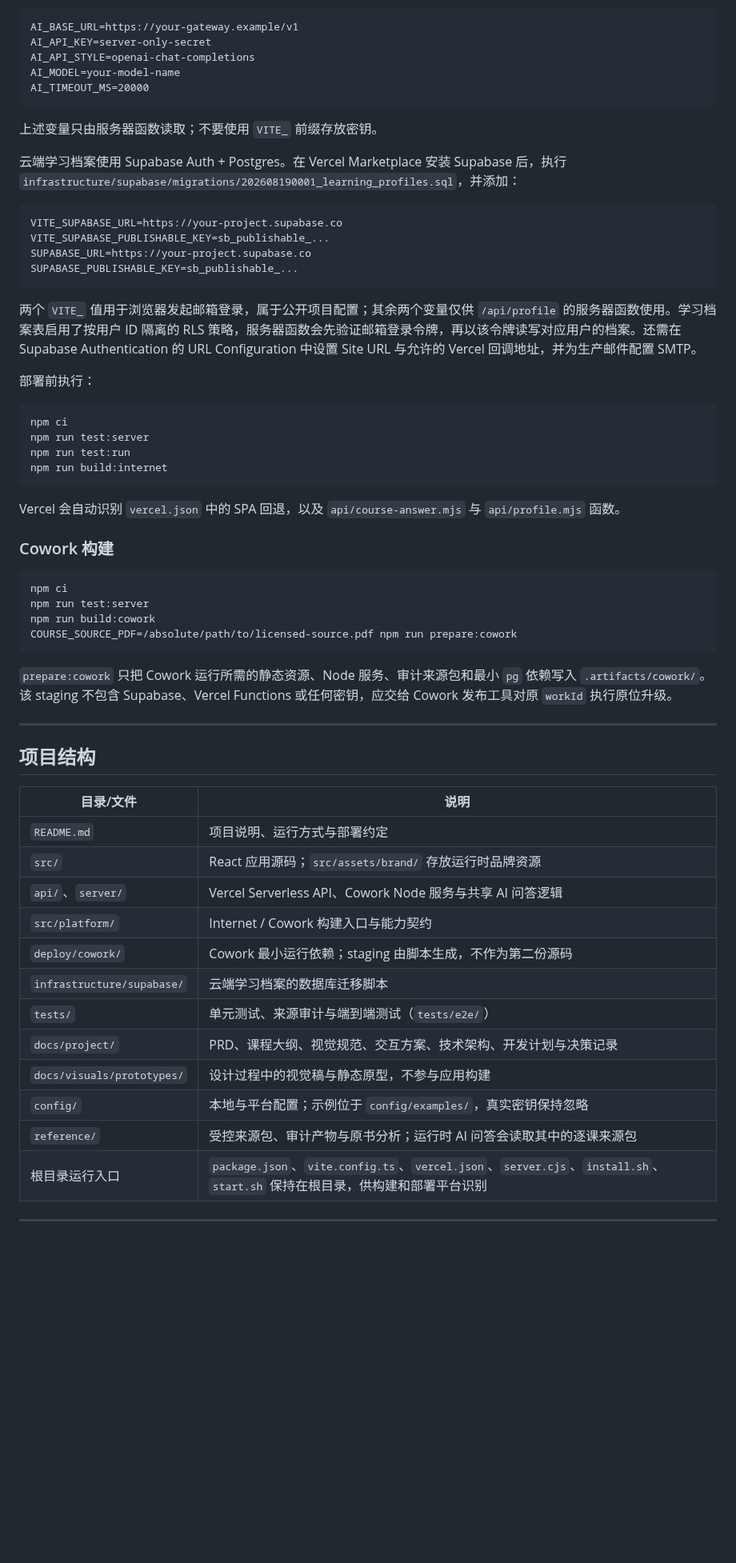
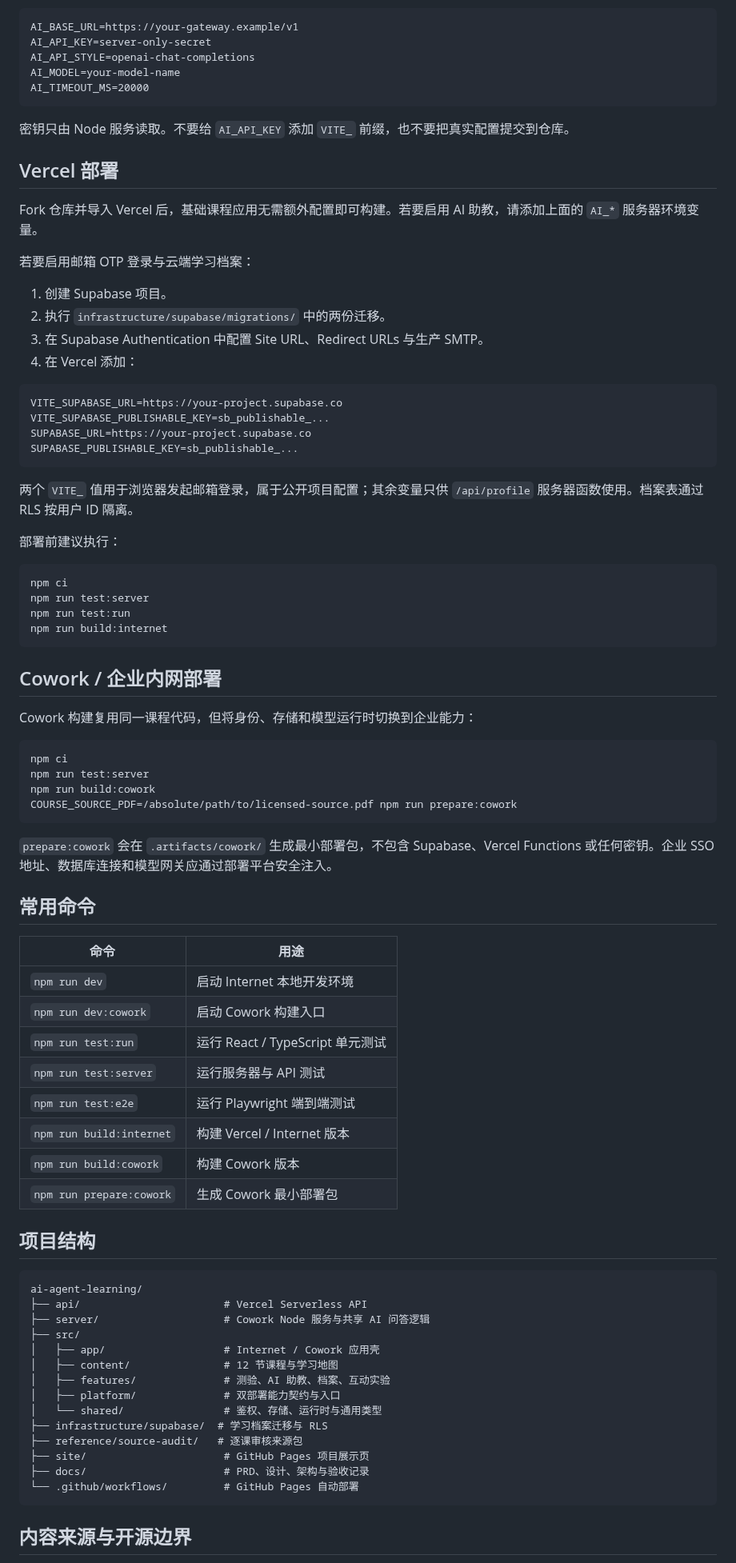
Before and after one commit to Songhonglei/ai-agent-learning, a Markdown page: README.md, the part around one of its changes. Shown at 80% size. GitHub-like rendering; blank space fills up the shorter version.

````diff
--- a/README.md
+++ b/README.md
@@ -32,9 +110,18 @@ AI_MODEL=your-model-name
 AI_TIMEOUT_MS=20000
 ```
 
-上述变量只由服务器函数读取；不要使用 `VITE_` 前缀存放密钥。
+密钥只由 Node 服务读取。不要给 `AI_API_KEY` 添加 `VITE_` 前缀，也不要把真实配置提交到仓库。
 
-云端学习档案使用 Supabase Auth + Postgres。在 Vercel Marketplace 安装 Supabase 后，执行 `infrastructure/supabase/migrations/202608190001_learning_profiles.sql`，并添加：
+## Vercel 部署
+
+Fork 仓库并导入 Vercel 后，基础课程应用无需额外配置即可构建。若要启用 AI 助教，请添加上面的 `AI_*` 服务器环境变量。
+
+若要启用邮箱 OTP 登录与云端学习档案：
+
+1. 创建 Supabase 项目。
+2. 执行 `infrastructure/supabase/migrations/` 中的两份迁移。
+3. 在 Supabase Authentication 中配置 Site URL、Redirect URLs 与生产 SMTP。
+4. 在 Vercel 添加：
 
 ```text
 VITE_SUPABASE_URL=https://your-project.supabase.co
@@ -43,9 +130,9 @@ SUPABASE_URL=https://your-project.supabase.co
 SUPABASE_PUBLISHABLE_KEY=sb_publishable_...
 ```
 
-两个 `VITE_` 值用于浏览器发起邮箱登录，属于公开项目配置；其余两个变量仅供 `/api/profile` 的服务器函数使用。学习档案表启用了按用户 ID 隔离的 RLS 策略，服务器函数会先验证邮箱登录令牌，再以该令牌读写对应用户的档案。还需在 Supabase Authentication 的 URL Configuration 中设置 Site URL 与允许的 Vercel 回调地址，并为生产邮件配置 SMTP。
+两个 `VITE_` 值用于浏览器发起邮箱登录，属于公开项目配置；其余变量只供 `/api/profile` 服务器函数使用。档案表通过 RLS 按用户 ID 隔离。
 
-部署前执行：
+部署前建议执行：
 
 ```bash
 npm ci
@@ -54,9 +141,9 @@ npm run test:run
 npm run build:internet
 ```
 
-Vercel 会自动识别 `vercel.json` 中的 SPA 回退，以及 `api/course-answer.mjs` 与 `api/profile.mjs` 函数。
+## Cowork / 企业内网部署
 
-### Cowork 构建
+Cowork 构建复用同一课程代码，但将身份、存储和模型运行时切换到企业能力：
 
 ```bash
 npm ci
@@ -65,26 +152,39 @@ npm run build:cowork
 COURSE_SOURCE_PDF=/absolute/path/to/licensed-source.pdf npm run prepare:cowork
 ```
 
-`prepare:cowork` 只把 Cowork 运行所需的静态资源、Node 服务、审计来源包和最小 `pg` 依赖写入 `.artifacts/cowork/`。该 staging 不包含 Supabase、Vercel Functions 或任何密钥，应交给 Cowork 发布工具对原 `workId` 执行原位升级。
+`prepare:cowork` 会在 `.artifacts/cowork/` 生成最小部署包，不包含 Supabase、Vercel Functions 或任何密钥。企业 SSO 地址、数据库连接和模型网关应通过部署平台安全注入。
 
----
+## 常用命令
+
+| 命令 | 用途 |
+|---|---|
+| `npm run dev` | 启动 Internet 本地开发环境 |
+| `npm run dev:cowork` | 启动 Cowork 构建入口 |
+| `npm run test:run` | 运行 React / TypeScript 单元测试 |
+| `npm run test:server` | 运行服务器与 API 测试 |
+| `npm run test:e2e` | 运行 Playwright 端到端测试 |
+| `npm run build:internet` | 构建 Vercel / Internet 版本 |
+| `npm run build:cowork` | 构建 Cowork 版本 |
+| `npm run prepare:cowork` | 生成 Cowork 最小部署包 |
 
 ## 项目结构
 
-| 目录/文件 | 说明 |
-|---|---|
-| `README.md` | 项目说明、运行方式与部署约定 |
-| `src/` | React 应用源码；`src/assets/brand/` 存放运行时品牌资源 |
-| `api/`、`server/` | Vercel Serverless API、Cowork Node 服务与共享 AI 问答逻辑 |
-| `src/platform/` | Internet / Cowork 构建入口与能力契约 |
-| `deploy/cowork/` | Cowork 最小运行依赖；staging 由脚本生成，不作为第二份源码 |
-| `infrastructure/supabase/` | 云端学习档案的数据库迁移脚本 |
-| `tests/` | 单元测试、来源审计与端到端测试（`tests/e2e/`） |
-| `docs/project/` | PRD、课程大纲、视觉规范、交互方案、技术架构、开发计划与决策记录 |
-| `docs/visuals/prototypes/` | 设计过程中的视觉稿与静态原型，不参与应用构建 |
-| `config/` | 本地与平台配置；示例位于 `config/examples/`，真实密钥保持忽略 |
-| `reference/` | 受控来源包、审计产物与原书分析；运行时 AI 问答会读取其中的逐课来源包 |
-| 根目录运行入口 | `package.json`、`vite.config.ts`、`vercel.json`、`server.cjs`、`install.sh`、`start.sh` 保持在根目录，供构建和部署平台识别 |
+```text
+ai-agent-learning/
+├── api/                       # Vercel Serverless API
+├── server/                    # Cowork Node 服务与共享 AI 问答逻辑
+├── src/
+│   ├── app/                   # Internet / Cowork 应用壳
+│   ├── content/               # 12 节课程与学习地图
+│   ├── features/              # 测验、AI 助教、档案、互动实验
+│   ├── platform/              # 双部署能力契约与入口
+│   └── shared/                # 鉴权、存储、运行时与通用类型
+├── infrastructure/supabase/  # 学习档案迁移与 RLS
+├── reference/source-audit/   # 逐课审核来源包
+├── site/                      # GitHub Pages 项目展示页
+├── docs/                      # PRD、设计、架构与验收记录
+└── .github/workflows/         # GitHub Pages 自动部署
+```
 
----
+## 内容来源与开源边界
 
````
Also changed, not shown: other parts of README.md (+109 -96 lines), site/assets/screenshots/ai-tutor.png (added), site/assets/screenshots/home.png (added), site/assets/screenshots/profile.png (added), site/assets/screenshots/quiz.png (added), 4 other files.
